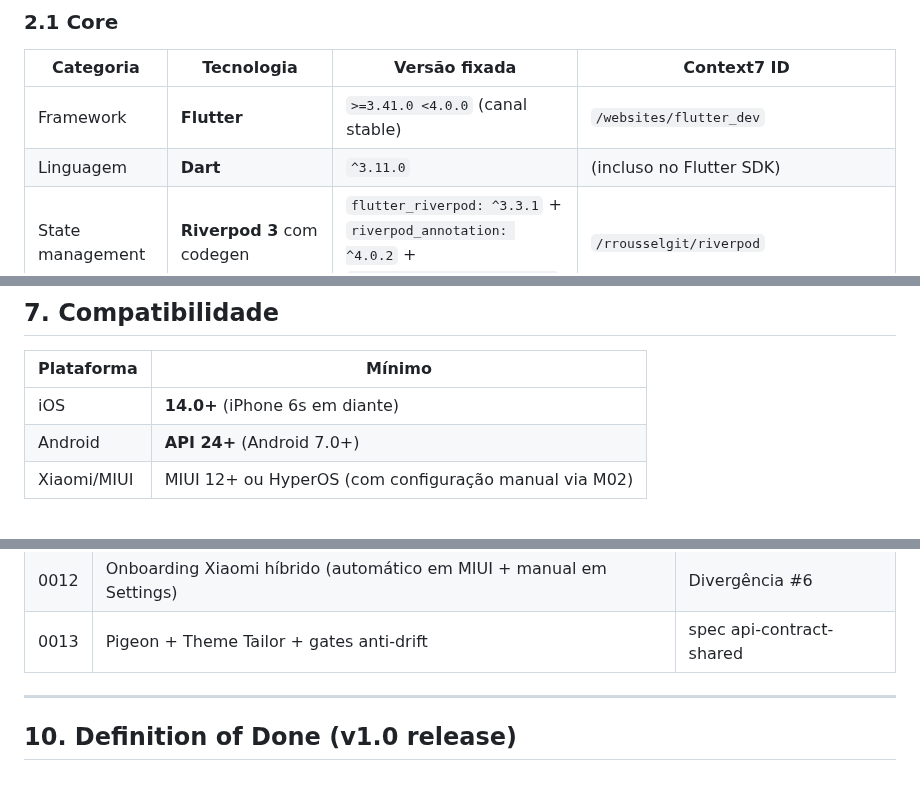
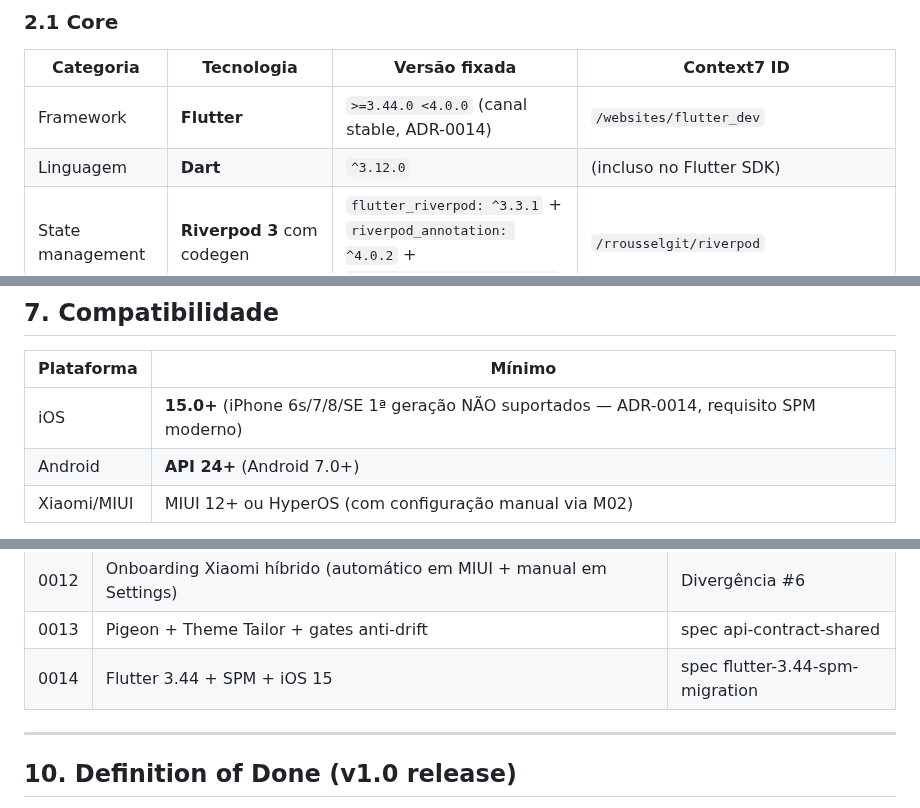
Before and after one commit to ZenniTTy/raro.com, a Markdown page: docs/Blueprint.md, 3 parts joined by grey strips. Rendered like a GitHub page; blank space fills up the shorter version.

Commit message:
docs(blueprint): bump flutter 3.44 + dart 3.12 + ios 15 in sections 2.1, 7, 9

```diff
--- a/docs/Blueprint.md
+++ b/docs/Blueprint.md
@@ -38,8 +38,8 @@ A Seção 3.2 do briefing define o protótipo como fonte de verdade inegociável
 
 | Categoria | Tecnologia | Versão fixada | Context7 ID |
 |---|---|---|---|
-| Framework | **Flutter** | `>=3.41.0 <4.0.0` (canal stable) | `/websites/flutter_dev` |
-| Linguagem | **Dart** | `^3.11.0` | (incluso no Flutter SDK) |
+| Framework | **Flutter** | `>=3.44.0 <4.0.0` (canal stable, ADR-0014) | `/websites/flutter_dev` |
+| Linguagem | **Dart** | `^3.12.0` | (incluso no Flutter SDK) |
 | State management | **Riverpod 3** com codegen | `flutter_riverpod: ^3.3.1` + `riverpod_annotation: ^4.0.2` + `riverpod_generator: ^4.0.3` | `/rrousselgit/riverpod` |
 | Routing | **go_router** | `^17.2.3` | `/websites/pub_dev_packages_go_router` |
 | Build runner (codegen) | `build_runner` | `^2.15.0` | — |
@@ -493,7 +493,7 @@ Linha decorativa associada (`grad-line`): height 1.5px, fundo `--raro-gradient`.
 
 | Plataforma | Mínimo |
 |---|---|
-| iOS | **14.0+** (iPhone 6s em diante) |
+| iOS | **15.0+** (iPhone 6s/7/8/SE 1ª geração NÃO suportados — ADR-0014, requisito SPM moderno) |
 | Android | **API 24+** (Android 7.0+) |
 | Xiaomi/MIUI | MIUI 12+ ou HyperOS (com configuração manual via M02) |
 
@@ -544,6 +544,7 @@ Bundle ID / Application ID: `com.rarocamera`.
 | 0011 | Controle por volume buttons como substituto de controle BT customizado | Divergência #4 |
 | 0012 | Onboarding Xiaomi híbrido (automático em MIUI + manual em Settings) | Divergência #6 |
 | 0013 | Pigeon + Theme Tailor + gates anti-drift | spec api-contract-shared |
+| 0014 | Flutter 3.44 + SPM + iOS 15 | spec flutter-3.44-spm-migration |
 
 ---
 
```
